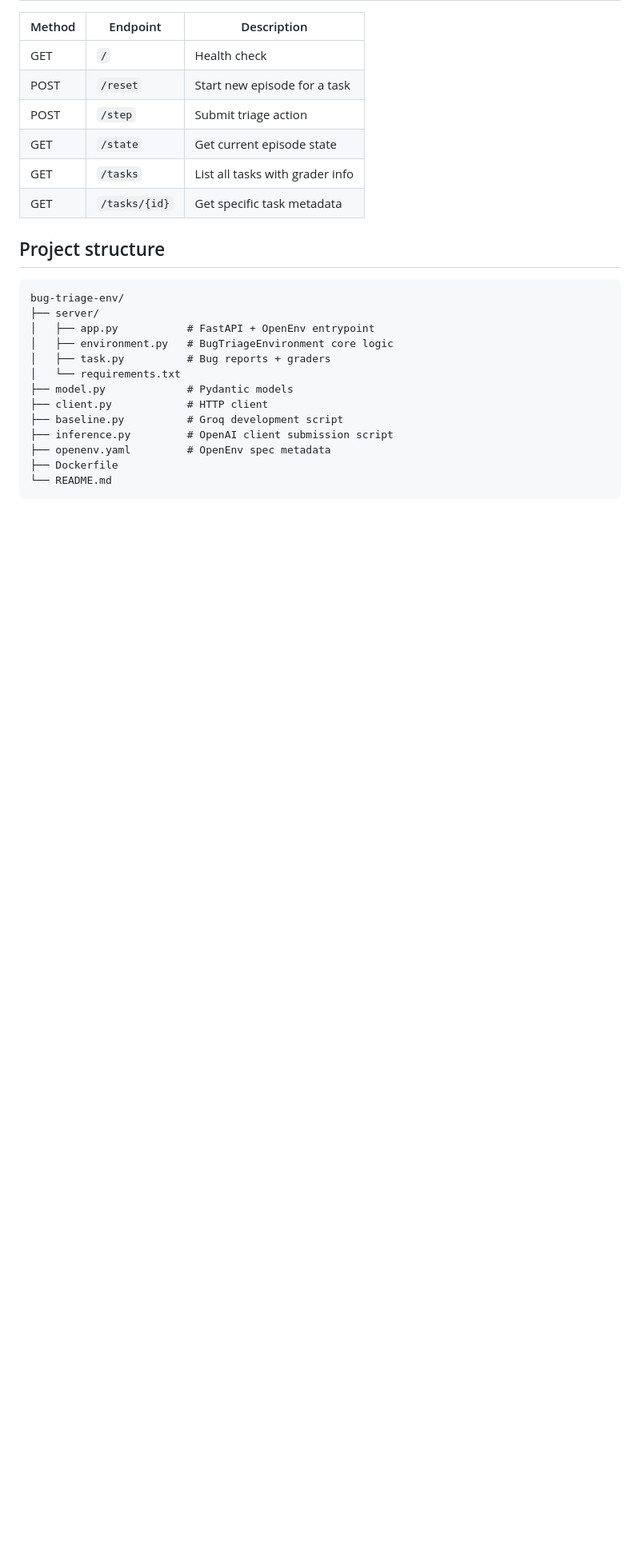
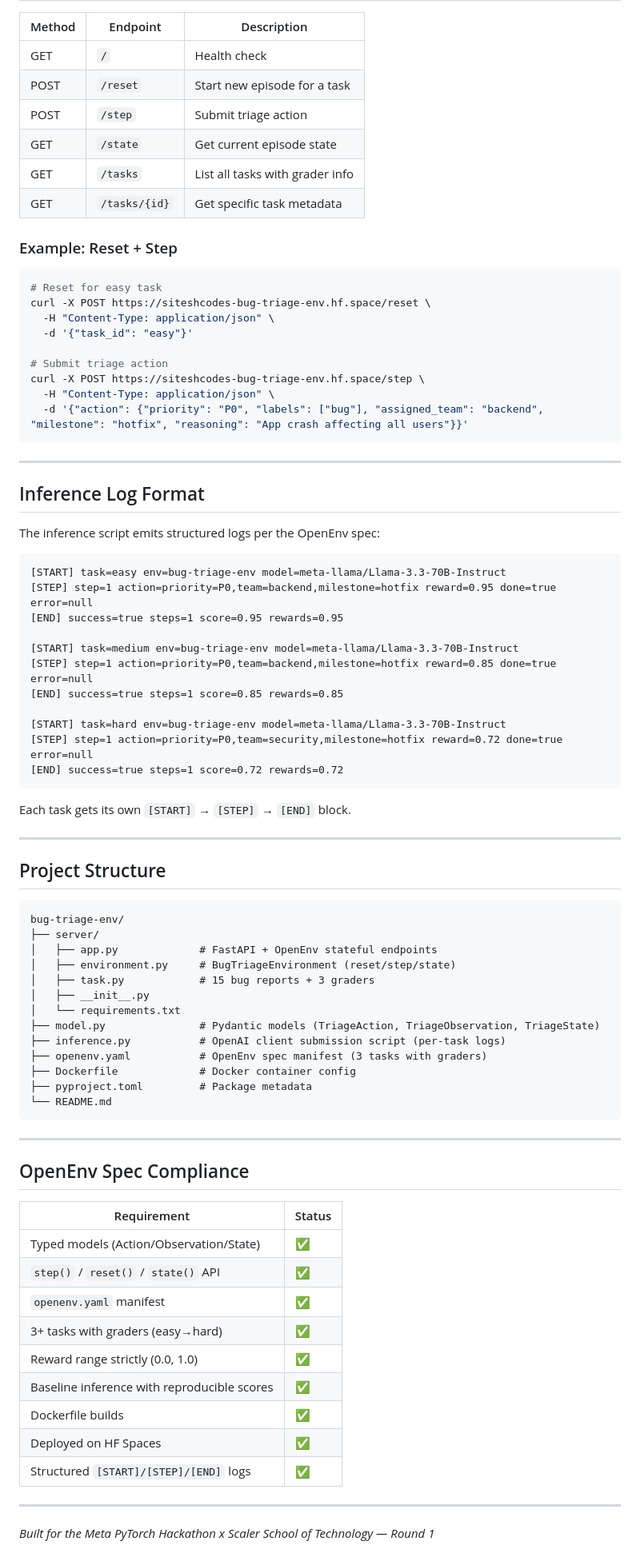
Before and after one commit to Siteshcodes/bug-triage-env, a Markdown page: README.md, the part around one of its changes. Shown at 80% size. Rendered like a GitHub page; blank space fills up the shorter version.

````diff
--- a/README.md
+++ b/README.md
@@ -125,20 +154,78 @@ Scores vary per run due to random bug sampling from a pool of 5 bugs per task.
 | GET    | `/tasks`         | List all tasks with grader info    |
 | GET    | `/tasks/{id}`    | Get specific task metadata         |
 
-## Project structure
+### Example: Reset + Step
+
+```bash
+# Reset for easy task
+curl -X POST https://siteshcodes-bug-triage-env.hf.space/reset \
+  -H "Content-Type: application/json" \
+  -d '{"task_id": "easy"}'
+
+# Submit triage action
+curl -X POST https://siteshcodes-bug-triage-env.hf.space/step \
+  -H "Content-Type: application/json" \
+  -d '{"action": {"priority": "P0", "labels": ["bug"], "assigned_team": "backend", "milestone": "hotfix", "reasoning": "App crash affecting all users"}}'
+```
+
+---
+
+## Inference Log Format
+
+The inference script emits structured logs per the OpenEnv spec:
+
+```
+[START] task=easy env=bug-triage-env model=meta-llama/Llama-3.3-70B-Instruct
+[STEP] step=1 action=priority=P0,team=backend,milestone=hotfix reward=0.95 done=true error=null
+[END] success=true steps=1 score=0.95 rewards=0.95
+
+[START] task=medium env=bug-triage-env model=meta-llama/Llama-3.3-70B-Instruct
+[STEP] step=1 action=priority=P0,team=backend,milestone=hotfix reward=0.85 done=true error=null
+[END] success=true steps=1 score=0.85 rewards=0.85
+
+[START] task=hard env=bug-triage-env model=meta-llama/Llama-3.3-70B-Instruct
+[STEP] step=1 action=priority=P0,team=security,milestone=hotfix reward=0.72 done=true error=null
+[END] success=true steps=1 score=0.72 rewards=0.72
+```
+
+Each task gets its own `[START]` → `[STEP]` → `[END]` block.
+
+---
+
+## Project Structure
 
 ```
 bug-triage-env/
 ├── server/
-│   ├── app.py           # FastAPI + OpenEnv entrypoint
-│   ├── environment.py   # BugTriageEnvironment core logic
-│   ├── task.py          # Bug reports + graders
+│   ├── app.py             # FastAPI + OpenEnv stateful endpoints
+│   ├── environment.py     # BugTriageEnvironment (reset/step/state)
+│   ├── task.py            # 15 bug reports + 3 graders
+│   ├── __init__.py
 │   └── requirements.txt
-├── model.py             # Pydantic models
-├── client.py            # HTTP client
-├── baseline.py          # Groq development script
-├── inference.py         # OpenAI client submission script
-├── openenv.yaml         # OpenEnv spec metadata
-├── Dockerfile
+├── model.py               # Pydantic models (TriageAction, TriageObservation, TriageState)
+├── inference.py           # OpenAI client submission script (per-task logs)
+├── openenv.yaml           # OpenEnv spec manifest (3 tasks with graders)
+├── Dockerfile             # Docker container config
+├── pyproject.toml         # Package metadata
 └── README.md
 ```
+
+---
+
+## OpenEnv Spec Compliance
+
+| Requirement                         | Status |
+|-------------------------------------|--------|
+| Typed models (Action/Observation/State) | ✅ |
+| `step()` / `reset()` / `state()` API   | ✅ |
+| `openenv.yaml` manifest                | ✅ |
+| 3+ tasks with graders (easy→hard)      | ✅ |
+| Reward range strictly (0.0, 1.0)       | ✅ |
+| Baseline inference with reproducible scores | ✅ |
+| Dockerfile builds                       | ✅ |
+| Deployed on HF Spaces                  | ✅ |
+| Structured `[START]/[STEP]/[END]` logs  | ✅ |
+
+---
+
+*Built for the Meta PyTorch Hackathon x Scaler School of Technology — Round 1*
````
Also changed, not shown: other parts of README.md (+82 -53 lines).
